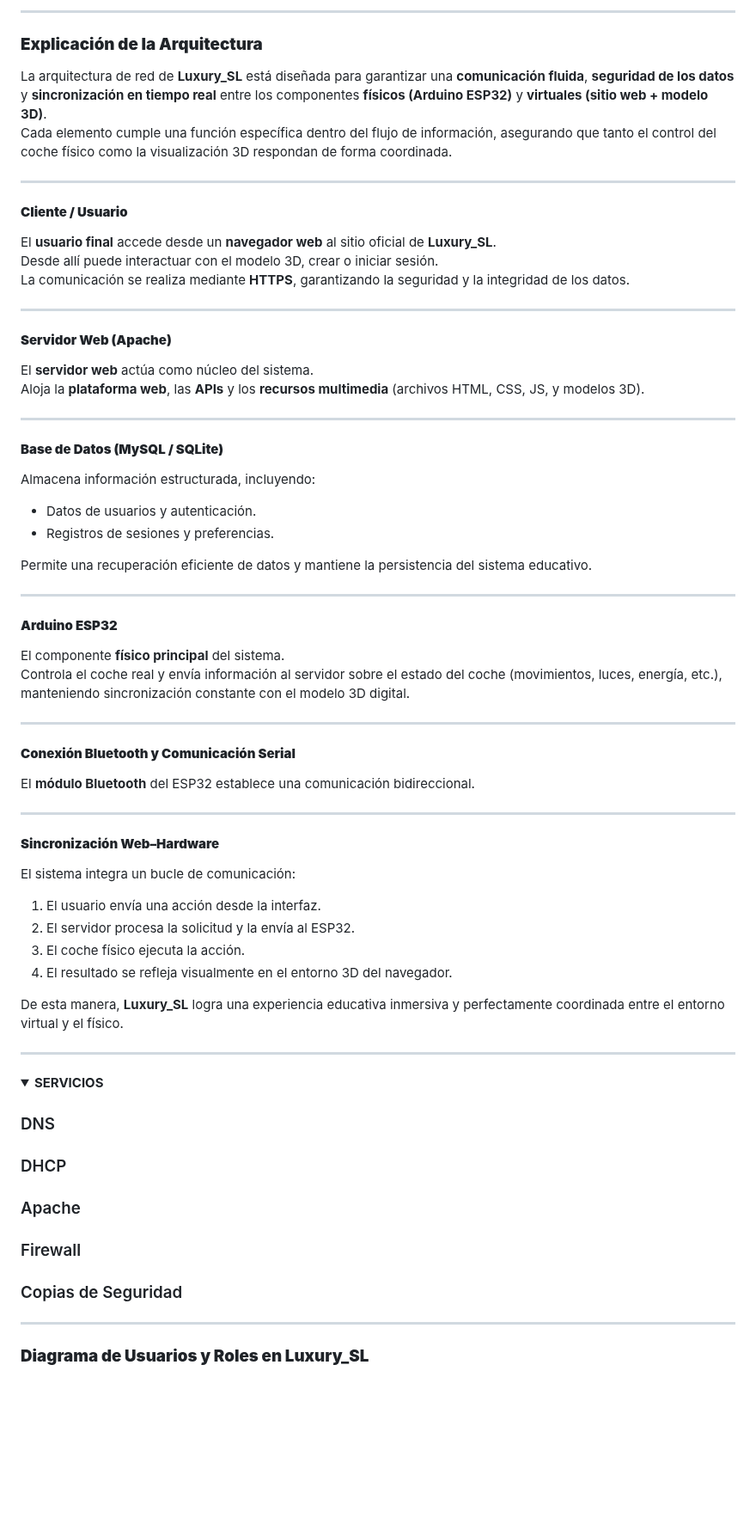
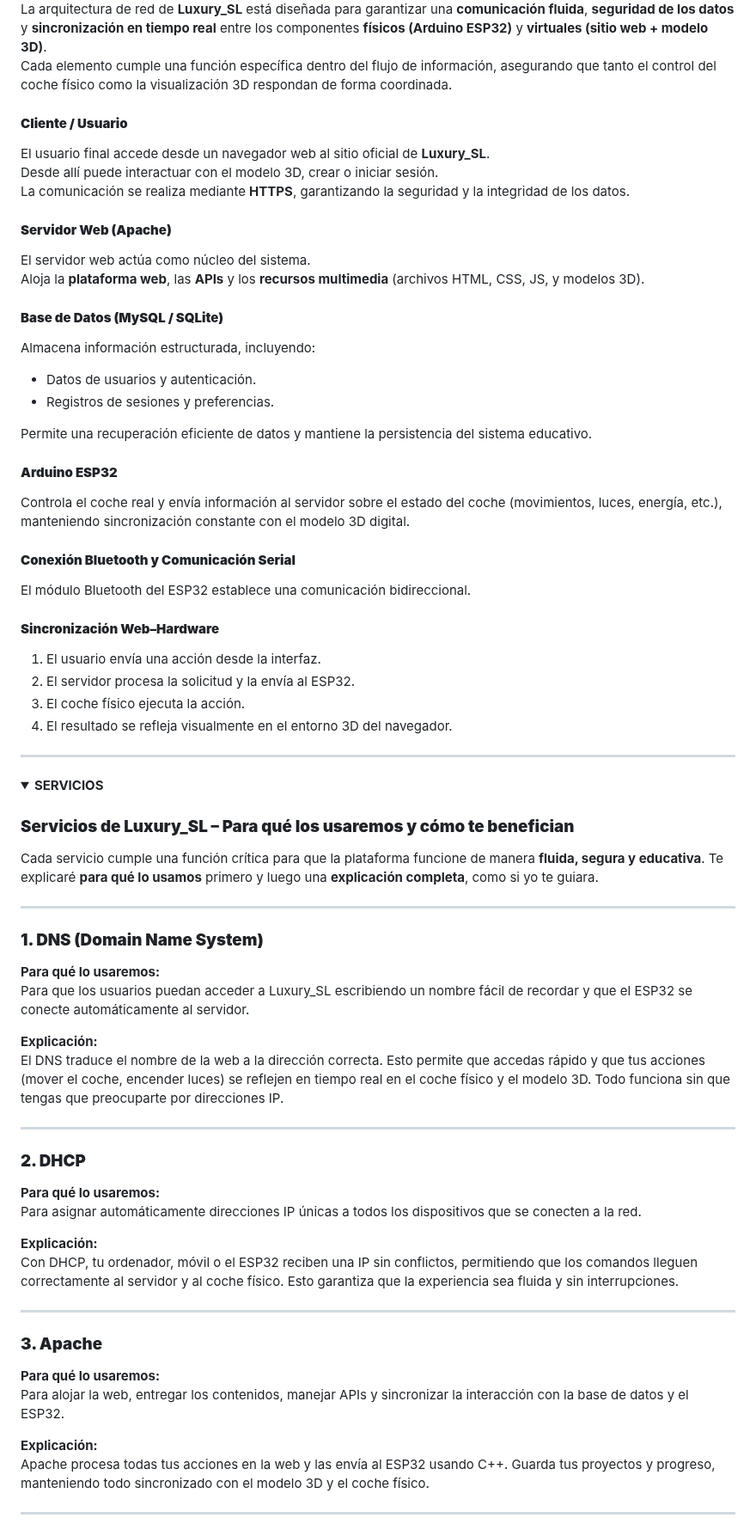
Before and after one commit to katyarobuste08/SMX2_LuxurySLL, a Markdown page: README.md, the part around one of its changes. Shown at 86% size. Drawn GitHub-style; folded sections open; blank space fills up the shorter version.

```diff
--- a/README.md
+++ b/README.md
@@ -223,26 +217,16 @@ Permite **rotación, zoom e interacción** directa.
 </div>
-
----
-
-### **Explicación de la Arquitectura**
 
 La arquitectura de red de **Luxury_SL** está diseñada para garantizar una **comunicación fluida**, **seguridad de los datos** y **sincronización en tiempo real** entre los componentes **físicos (Arduino ESP32)** y **virtuales (sitio web + modelo 3D)**.
 Cada elemento cumple una función específica dentro del flujo de información, asegurando que tanto el control del coche físico como la visualización 3D respondan de forma coordinada.
 
----
-
 #### **Cliente / Usuario**
-El **usuario final** accede desde un **navegador web** al sitio oficial de **Luxury_SL**.
+El usuario final accede desde un navegador web al sitio oficial de **Luxury_SL**.
 Desde allí puede interactuar con el modelo 3D, crear o iniciar sesión.
 La comunicación se realiza mediante **HTTPS**, garantizando la seguridad y la integridad de los datos.
 
----
-
 #### **Servidor Web (Apache)**
-El **servidor web** actúa como núcleo del sistema.
+El servidor web actúa como núcleo del sistema.
 Aloja la **plataforma web**, las **APIs** y los **recursos multimedia** (archivos HTML, CSS, JS, y modelos 3D).
-
----
 
 #### **Base de Datos (MySQL / SQLite)**
 Almacena información estructurada, incluyendo:
@@ -251,27 +235,17 @@ Almacena información estructurada, incluyendo:
 
 Permite una recuperación eficiente de datos y mantiene la persistencia del sistema educativo.
 
----
-
 #### **Arduino ESP32**
-El componente **físico principal** del sistema.
 Controla el coche real y envía información al servidor sobre el estado del coche (movimientos, luces, energía, etc.), manteniendo sincronización constante con el modelo 3D digital.
 
----
-
 #### **Conexión Bluetooth y Comunicación Serial**
-El **módulo Bluetooth** del ESP32 establece una comunicación bidireccional.
-
----
+El módulo Bluetooth del ESP32 establece una comunicación bidireccional.
 
 #### **Sincronización Web–Hardware**
-El sistema integra un bucle de comunicación:
 1. El usuario envía una acción desde la interfaz.
 2. El servidor procesa la solicitud y la envía al ESP32.
 3. El coche físico ejecuta la acción.
 4. El resultado se refleja visualmente en el entorno 3D del navegador.
-
-De esta manera, **Luxury_SL** logra una experiencia educativa inmersiva y perfectamente coordinada entre el entorno virtual y el físico.
 
 </details>
 
@@ -280,12 +254,39 @@ De esta manera, **Luxury_SL** logra una experiencia educativa inmersiva y perfec
 <details>
 <summary><strong>SERVICIOS</strong></summary>
 
-### DNS
-### DHCP
-### Apache
-### Firewall
-### Copias de Seguridad
+### **Servicios de Luxury_SL – Para qué los usaremos y cómo te benefician**
+
+Cada servicio cumple una función crítica para que la plataforma funcione de manera **fluida, segura y educativa**. Te explicaré **para qué lo usamos** primero y luego una **explicación completa**, como si yo te guiara.
 
 ---
 
-### **Diagrama de Usuarios y Roles en Luxury_SL**
+### **1. DNS (Domain Name System)**
+
+**Para qué lo usaremos:**
+Para que los usuarios puedan acceder a Luxury_SL escribiendo un nombre fácil de recordar y que el ESP32 se conecte automáticamente al servidor.
+
+**Explicación:**
+El DNS traduce el nombre de la web a la dirección correcta. Esto permite que accedas rápido y que tus acciones (mover el coche, encender luces) se reflejen en tiempo real en el coche físico y el modelo 3D. Todo funciona sin que tengas que preocuparte por direcciones IP.
+
+---
+
+### **2. DHCP**
+
+**Para qué lo usaremos:**
+Para asignar automáticamente direcciones IP únicas a todos los dispositivos que se conecten a la red.
+
+**Explicación:**
+Con DHCP, tu ordenador, móvil o el ESP32 reciben una IP sin conflictos, permitiendo que los comandos lleguen correctamente al servidor y al coche físico. Esto garantiza que la experiencia sea fluida y sin interrupciones.
+
+---
+
+### **3. Apache**
+
+**Para qué lo usaremos:**
+Para alojar la web, entregar los contenidos, manejar APIs y sincronizar la interacción con la base de datos y el ESP32.
+
+**Explicación:**
+Apache procesa todas tus acciones en la web y las envía al ESP32 usando C++. Guarda tus proyectos y progreso, manteniendo todo sincronizado con el modelo 3D y el coche físico.
+
+---
+
```
Also changed, not shown: other parts of README.md (+40 -51 lines).
